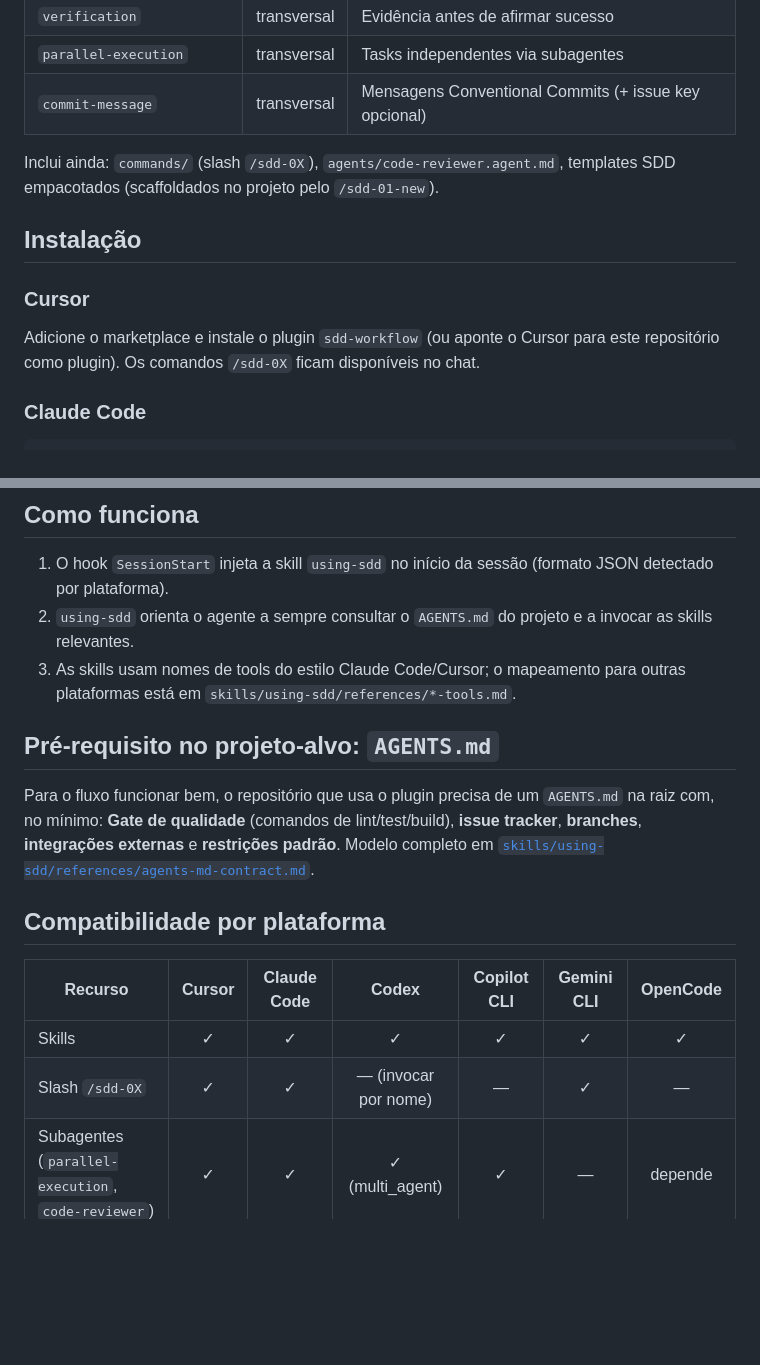
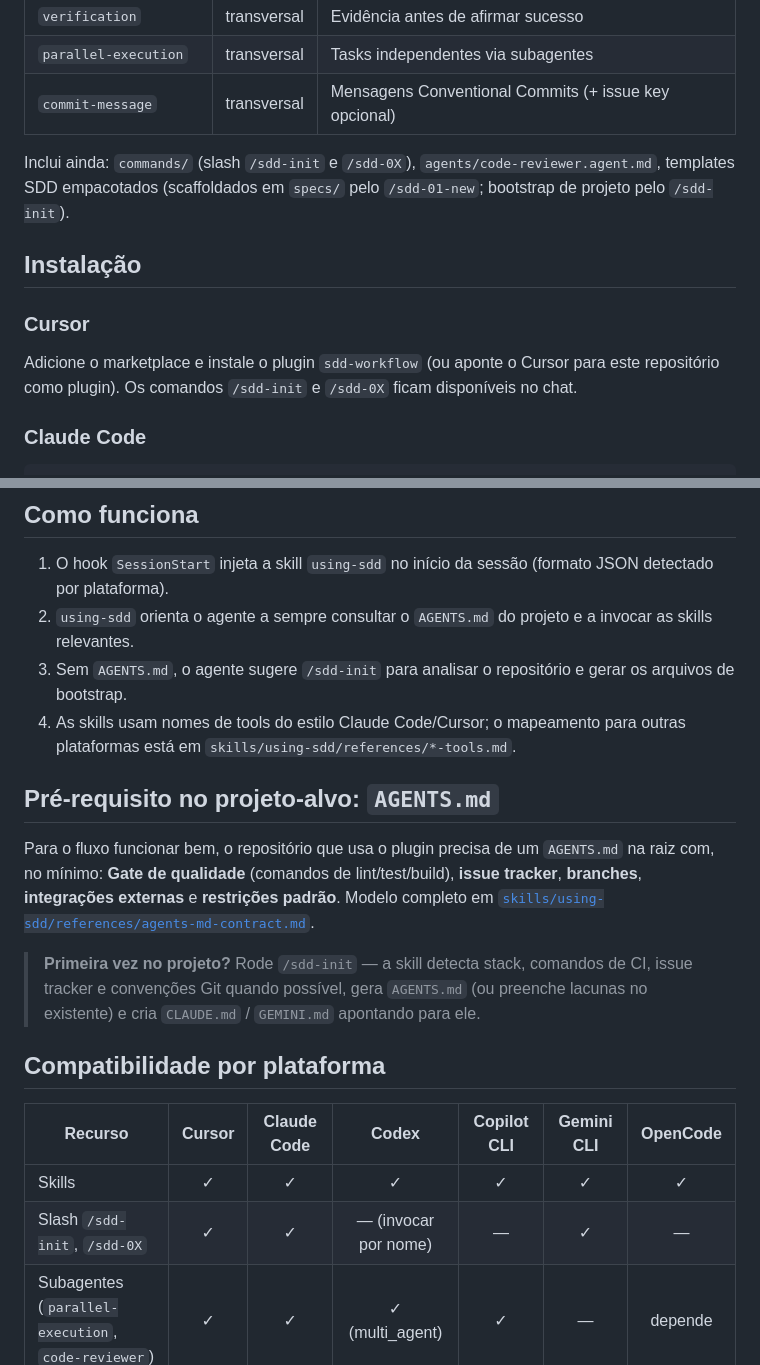
Before and after one commit to guskuma/sdd-workflow, a Markdown page: README.md, 2 parts joined by grey strips. Drawn GitHub-style; blank space fills up the shorter version.

```diff
--- a/README.md
+++ b/README.md
@@ -19,13 +51,13 @@ As skills cobrem o ciclo completo — `01 New → 02 Research → 03 Specify →
 | `parallel-execution` | transversal | Tasks independentes via subagentes |
 | `commit-message` | transversal | Mensagens Conventional Commits (+ issue key opcional) |
 
-Inclui ainda: `commands/` (slash `/sdd-0X`), `agents/code-reviewer.agent.md`, templates SDD empacotados (scaffoldados no projeto pelo `/sdd-01-new`).
+Inclui ainda: `commands/` (slash `/sdd-init` e `/sdd-0X`), `agents/code-reviewer.agent.md`, templates SDD empacotados (scaffoldados em `specs/` pelo `/sdd-01-new`; bootstrap de projeto pelo `/sdd-init`).
 
 ## Instalação
 
 ### Cursor
 
-Adicione o marketplace e instale o plugin `sdd-workflow` (ou aponte o Cursor para este repositório como plugin). Os comandos `/sdd-0X` ficam disponíveis no chat.
+Adicione o marketplace e instale o plugin `sdd-workflow` (ou aponte o Cursor para este repositório como plugin). Os comandos `/sdd-init` e `/sdd-0X` ficam disponíveis no chat.
 
 ### Claude Code
 
@@ -65,18 +97,21 @@ Detalhes: [`.opencode/INSTALL.md`](.opencode/INSTALL.md).
 
 1. O hook `SessionStart` injeta a skill `using-sdd` no início da sessão (formato JSON detectado por plataforma).
 2. `using-sdd` orienta o agente a sempre consultar o `AGENTS.md` do projeto e a invocar as skills relevantes.
-3. As skills usam nomes de tools do estilo Claude Code/Cursor; o mapeamento para outras plataformas está em `skills/using-sdd/references/*-tools.md`.
+3. Sem `AGENTS.md`, o agente sugere `/sdd-init` para analisar o repositório e gerar os arquivos de bootstrap.
+4. As skills usam nomes de tools do estilo Claude Code/Cursor; o mapeamento para outras plataformas está em `skills/using-sdd/references/*-tools.md`.
 
 ## Pré-requisito no projeto-alvo: `AGENTS.md`
 
 Para o fluxo funcionar bem, o repositório que usa o plugin precisa de um `AGENTS.md` na raiz com, no mínimo: **Gate de qualidade** (comandos de lint/test/build), **issue tracker**, **branches**, **integrações externas** e **restrições padrão**. Modelo completo em [`skills/using-sdd/references/agents-md-contract.md`](skills/using-sdd/references/agents-md-contract.md).
+
+> **Primeira vez no projeto?** Rode `/sdd-init` — a skill detecta stack, comandos de CI, issue tracker e convenções Git quando possível, gera `AGENTS.md` (ou preenche lacunas no existente) e cria `CLAUDE.md` / `GEMINI.md` apontando para ele.
 
 ## Compatibilidade por plataforma
 
 | Recurso | Cursor | Claude Code | Codex | Copilot CLI | Gemini CLI | OpenCode |
 |---------|:------:|:-----------:|:-----:|:-----------:|:----------:|:--------:|
 | Skills | ✓ | ✓ | ✓ | ✓ | ✓ | ✓ |
-| Slash `/sdd-0X` | ✓ | ✓ | — (invocar por nome) | — | ✓ | — |
+| Slash `/sdd-init`, `/sdd-0X` | ✓ | ✓ | — (invocar por nome) | — | ✓ | — |
 | Subagentes (`parallel-execution`, `code-reviewer`) | ✓ | ✓ | ✓ (multi_agent) | ✓ | — | depende |
 | Plan mode (no `/sdd-06`) | ✓ | ✓ | — (degrada) | — | — | — |
 | Hook SessionStart | ✓ | ✓ | n/a | ✓ | n/a | n/a |
```
Also changed, not shown: other parts of README.md (+34 -2 lines).
